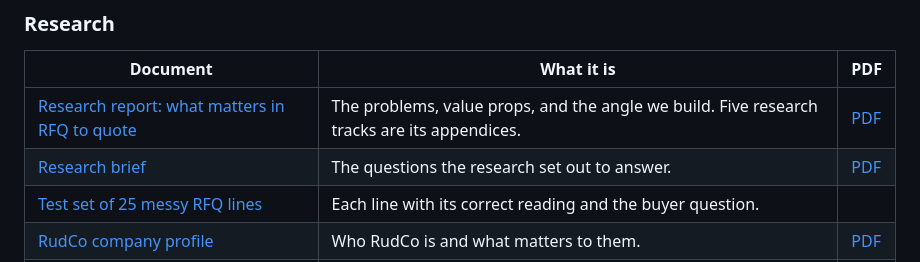
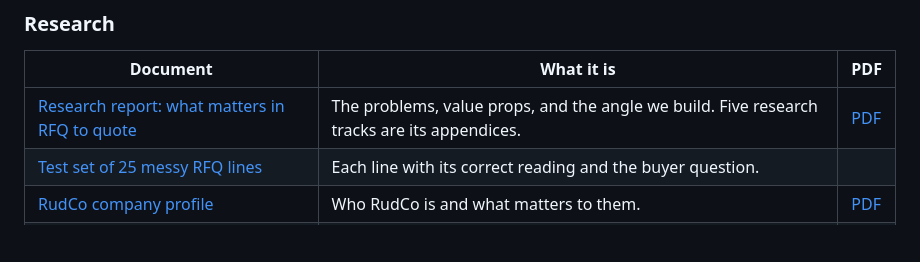
Before and after one commit to kenxle/columbia-startup-lab-get-hired-hack, a Markdown page: README.md, the part around the change. Rendered like a GitHub page; blank space fills up the shorter version.

Commit message:
README: drop the research brief row; the report covers it

```diff
--- a/README.md
+++ b/README.md
@@ -34,7 +34,6 @@ Every document we made for this project, with a PDF where one exists. The [docum
 | Document | What it is | PDF |
 |---|---|---|
 | [Research report: what matters in RFQ to quote](docs/research/20261010.01_rfq_sharper_angle/report_rfq_sharper_angle.md) | The problems, value props, and the angle we build. Five research tracks are its appendices. | [PDF](docs/research/20261010.01_rfq_sharper_angle/rfq_research_report.pdf) |
-| [Research brief](docs/research/20261010.01_rfq_sharper_angle/brief_rfq_sharper_angle.md) | The questions the research set out to answer. | [PDF](docs/research/20261010.01_rfq_sharper_angle/brief_rfq_research.pdf) |
 | [Test set of 25 messy RFQ lines](docs/research/20261010.01_rfq_sharper_angle/research_domain_rules.md#6-test-set) | Each line with its correct reading and the buyer question. | |
 | [RudCo company profile](docs/research/20261010.02_rudco_profile/rudco_profile.md) | Who RudCo is and what matters to them. | [PDF](docs/research/20261010.02_rudco_profile/rudco_profile.pdf) |
 | [RudCo competitive analysis](docs/research/20261010.03_rudco_competitive_analysis/competitive_analysis.md) | What competitors offer, and where the demo puts RudCo ahead. | [PDF](docs/research/20261010.03_rudco_competitive_analysis/rudco_competitive_analysis.pdf) |
```
